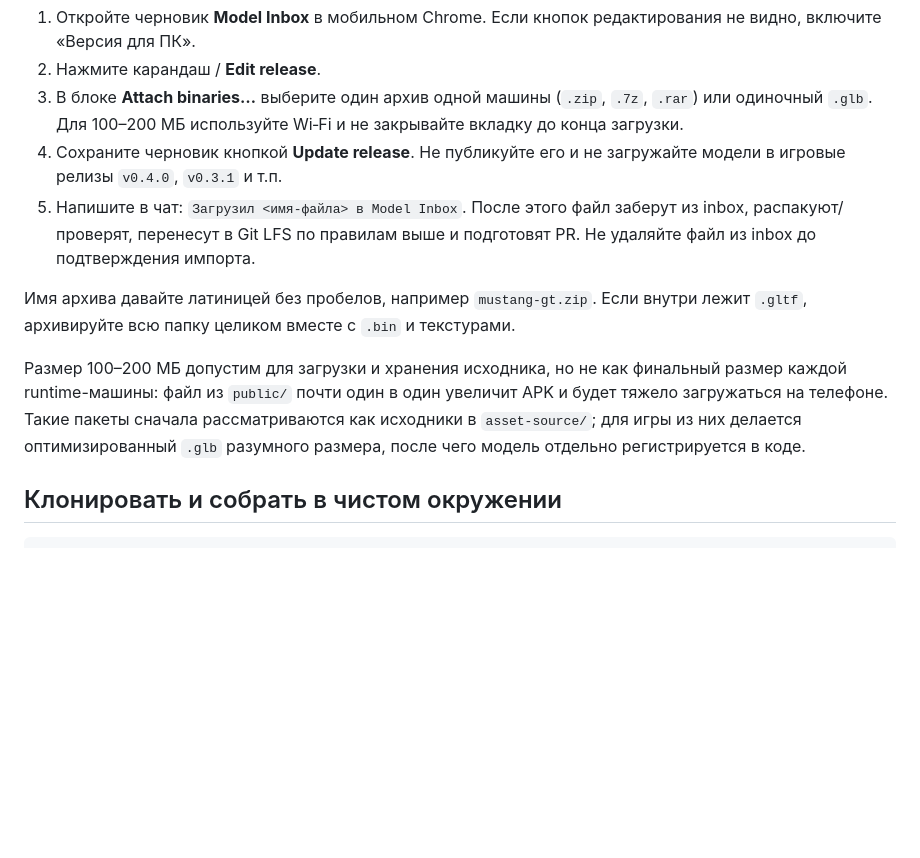
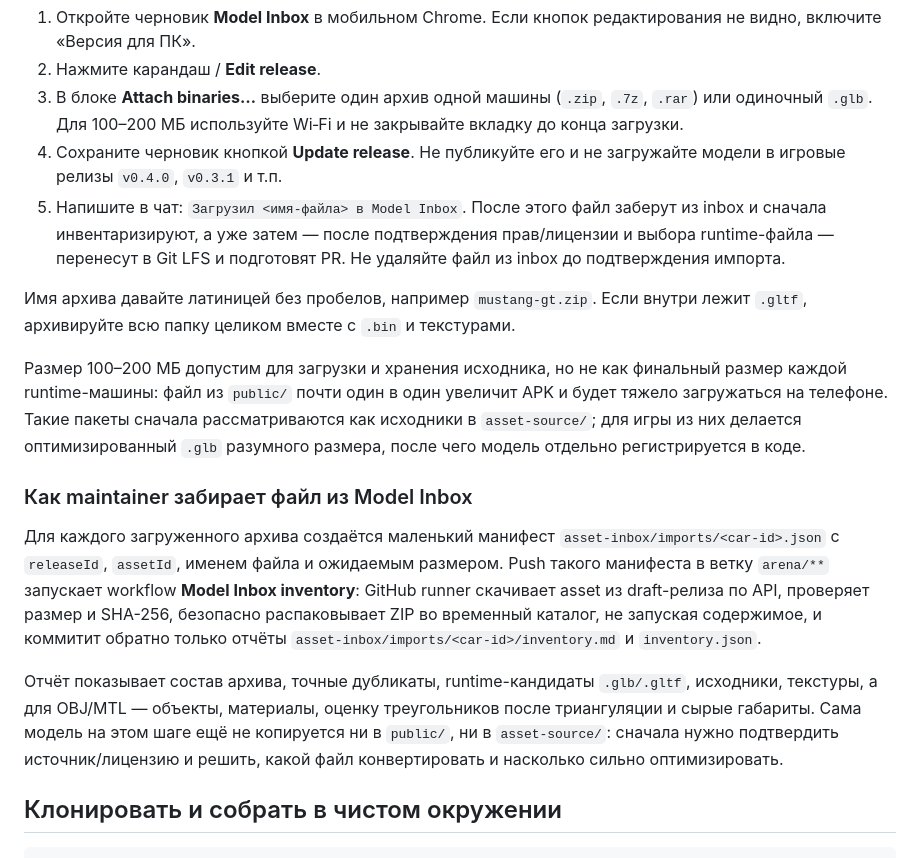
Before and after one commit to Aleksandr-pro/Nitches, a Markdown page: docs/ASSET_PIPELINE.md, the part around the change. Rendered like a GitHub page; blank space fills up the shorter version.

Commit message:
docs(assets): document Model Inbox inventory import
Co-authored-by: arena-agent <297053741+arena-agent@users.noreply.github.com>

```diff
--- a/docs/ASSET_PIPELINE.md
+++ b/docs/ASSET_PIPELINE.md
@@ -107,11 +107,17 @@ git push
 2. Нажмите карандаш / **Edit release**.
 3. В блоке **Attach binaries…** выберите один архив одной машины (`.zip`, `.7z`, `.rar`) или одиночный `.glb`. Для 100–200 МБ используйте Wi‑Fi и не закрывайте вкладку до конца загрузки.
 4. Сохраните черновик кнопкой **Update release**. Не публикуйте его и не загружайте модели в игровые релизы `v0.4.0`, `v0.3.1` и т.п.
-5. Напишите в чат: `Загрузил <имя-файла> в Model Inbox`. После этого файл заберут из inbox, распакуют/проверят, перенесут в Git LFS по правилам выше и подготовят PR. Не удаляйте файл из inbox до подтверждения импорта.
+5. Напишите в чат: `Загрузил <имя-файла> в Model Inbox`. После этого файл заберут из inbox и сначала инвентаризируют, а уже затем — после подтверждения прав/лицензии и выбора runtime-файла — перенесут в Git LFS и подготовят PR. Не удаляйте файл из inbox до подтверждения импорта.
 
 Имя архива давайте латиницей без пробелов, например `mustang-gt.zip`. Если внутри лежит `.gltf`, архивируйте всю папку целиком вместе с `.bin` и текстурами.
 
 Размер 100–200 МБ допустим для загрузки и хранения исходника, но не как финальный размер каждой runtime-машины: файл из `public/` почти один в один увеличит APK и будет тяжело загружаться на телефоне. Такие пакеты сначала рассматриваются как исходники в `asset-source/`; для игры из них делается оптимизированный `.glb` разумного размера, после чего модель отдельно регистрируется в коде.
+
+### Как maintainer забирает файл из Model Inbox
+
+Для каждого загруженного архива создаётся маленький манифест `asset-inbox/imports/<car-id>.json` с `releaseId`, `assetId`, именем файла и ожидаемым размером. Push такого манифеста в ветку `arena/**` запускает workflow **Model Inbox inventory**: GitHub runner скачивает asset из draft-релиза по API, проверяет размер и SHA-256, безопасно распаковывает ZIP во временный каталог, не запуская содержимое, и коммитит обратно только отчёты `asset-inbox/imports/<car-id>/inventory.md` и `inventory.json`.
+
+Отчёт показывает состав архива, точные дубликаты, runtime-кандидаты `.glb/.gltf`, исходники, текстуры, а для OBJ/MTL — объекты, материалы, оценку треугольников после триангуляции и сырые габариты. Сама модель на этом шаге ещё не копируется ни в `public/`, ни в `asset-source/`: сначала нужно подтвердить источник/лицензию и решить, какой файл конвертировать и насколько сильно оптимизировать.
 
 ## Клонировать и собрать в чистом окружении
 
```
